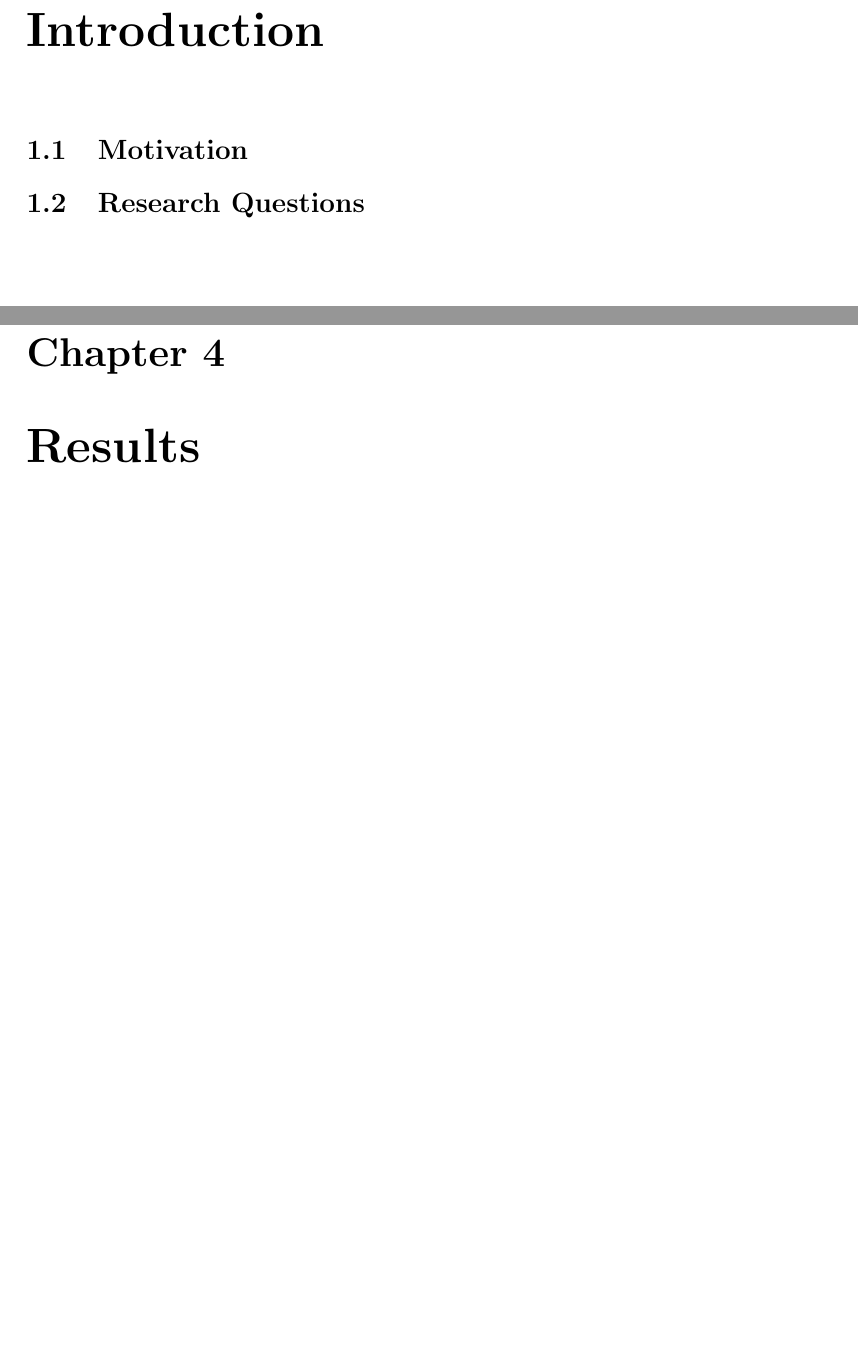
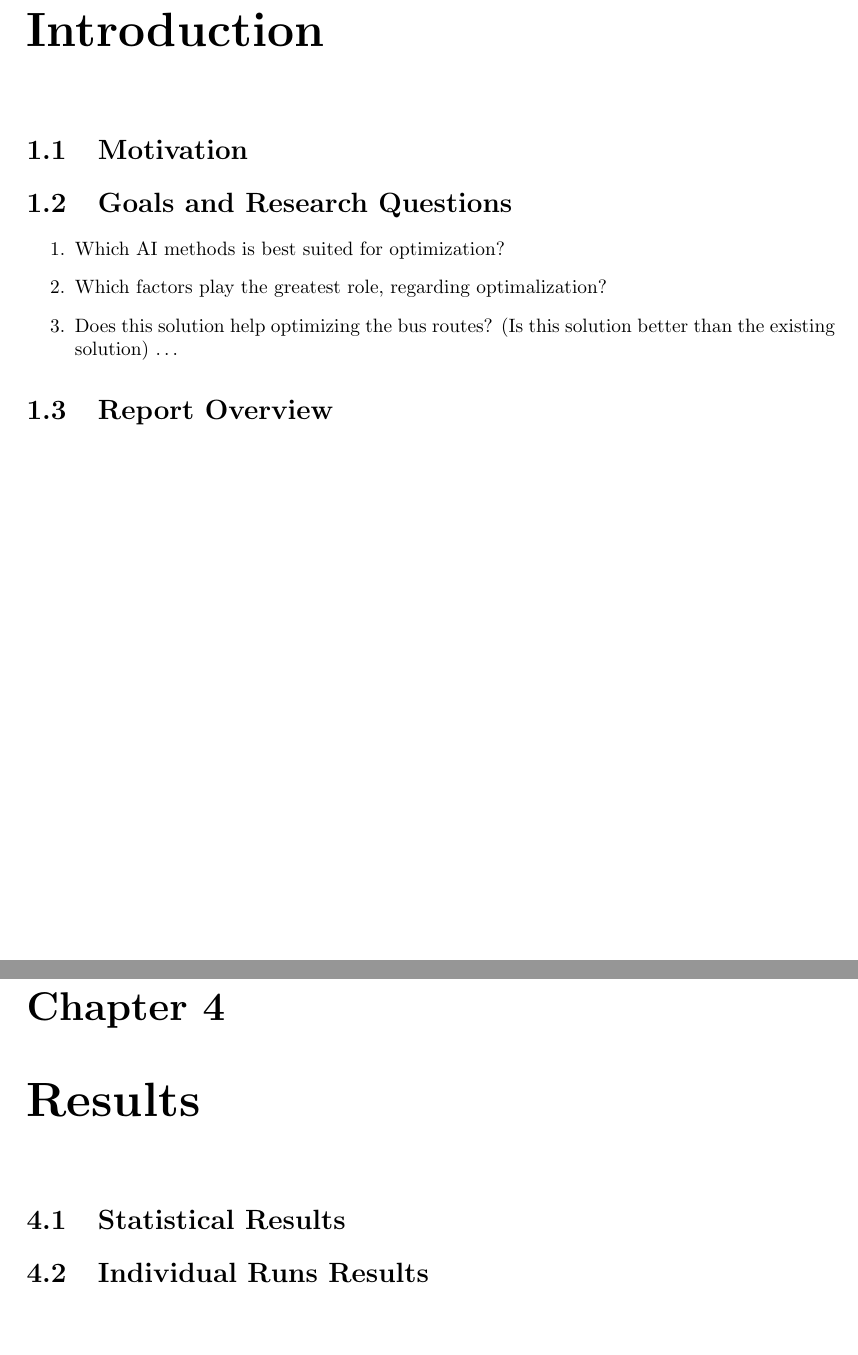
Before and after one commit to hanngu/msc-documentation, a LaTeX thesis (thesis/Report.tex, which reads thesis/chapters/introduction/reportoverview.tex, thesis/chapters/introduction/researchquestions.tex, thesis/chapters/results/individualruns.tex): two parts of pages 11 and 17 of 27, joined at a grey line, cut so that both start at the same text, the shorter picture padded with empty space. Compiled offline with pdfLaTeX.

Commit message:
added research questions

```diff
--- /dev/null
+++ b/thesis/chapters/introduction/reportoverview.tex
@@ -0,0 +1 @@
+\section{Report Overview}
--- a/thesis/chapters/introduction/researchquestions.tex
+++ b/thesis/chapters/introduction/researchquestions.tex
@@ -1 +1,8 @@
-\section{Research Questions}
+\section{Goals and Research Questions}
+
+\begin{enumerate}
+  \item Which AI methods is best suited for optimization?
+  \item Which factors play the greatest role, regarding optimalization?
+  \item Does this solution help optimizing the bus routes? (Is this solution better than the existing solution)
+   \ldots
+\end{enumerate}
--- /dev/null
+++ b/thesis/chapters/results/individualruns.tex
@@ -0,0 +1 @@
+\section{Individual Runs Results}
--- /dev/null
+++ b/thesis/chapters/results/statisticalresults.tex
@@ -0,0 +1 @@
+\section{Statistical Results}
```
Also changed, not shown: thesis/chapters/introduction.tex (deleted, +0 -3 lines), thesis/chapters/introduction/introduction.tex (+1 -0 lines), thesis/chapters/model.tex (deleted, +0 -2 lines), thesis/chapters/relatedwork.tex (deleted, +0 -1 lines), thesis/chapters/results/results.tex (+2 -0 lines), thesis/chapters/analysis.tex (deleted), thesis/chapters/discussion.tex (deleted), thesis/chapters/introduction/motivation.tex (line endings or trailing spaces), thesis/chapters/results.tex (deleted), thesis/out/Report.pdf, 4 other files.
